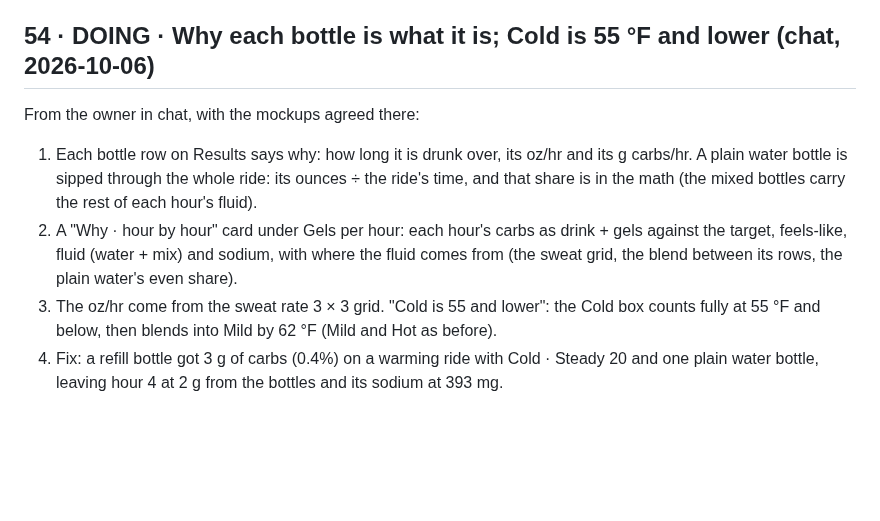
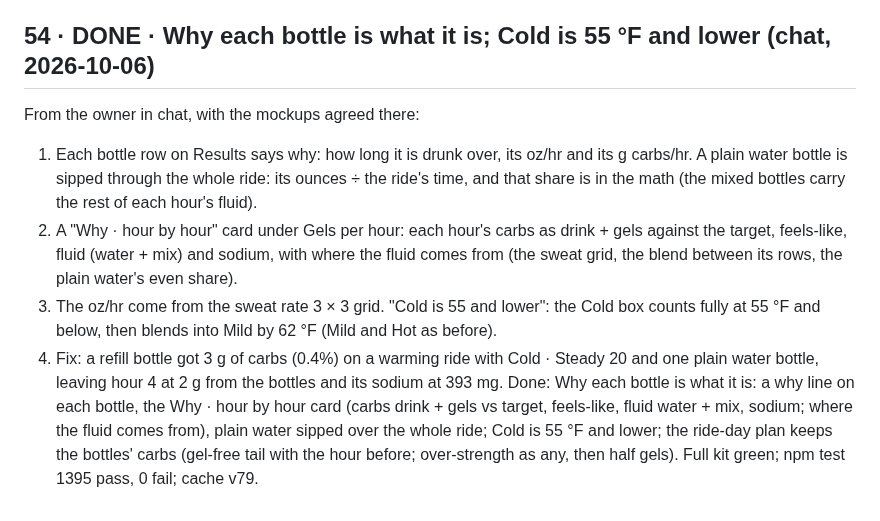
Before and after one commit to marksmccabe-ctrl/fuel, a Markdown page: QUEUE.md, the part around the change. Rendered like a GitHub page; blank space fills up the shorter version.

Commit message:
q54: done
Co-Authored-By: Claude Opus 5.5 <noreply@anthropic.com>
Claude-Session: https://claude.ai/code/session_013LcSv3VsC77UxEUREZnsy7

```diff
--- a/QUEUE.md
+++ b/QUEUE.md
@@ -773,7 +773,7 @@ planning, B · Concentration caps in Settings by heat stress, C · Sweat grid ro
 53's again, so nothing new was queued; A–C wait for their item text.
 Done: 2026-10-06. ironman.com's two approved pages (Pro Series standings, race calendar) read only in GitHub Actions, once a day (standings: race weeks + results runs), allow-list enforced in the fetcher, error or block stops and keeps the last good copy (data/ironman.json); Pro Series full table (top 10 + Full standings, Updated · Standings: IRONMAN Pro Series ↗), every IRONMAN / 70.3 race in the race list with flags, credited on every screen; never to the AI; docs/LEGAL.md (placeholders) and docs/NEWS.md. Real pages checked by the first Actions run; see QUEUE_LOG.md.
 
-## 54 · DOING · Why each bottle is what it is; Cold is 55 °F and lower (chat, 2026-10-06)
+## 54 · DONE · Why each bottle is what it is; Cold is 55 °F and lower (chat, 2026-10-06)
 From the owner in chat, with the mockups agreed there:
 1) Each bottle row on Results says why: how long it is drunk over, its oz/hr and its g carbs/hr. A plain water bottle is sipped through the
    whole ride: its ounces ÷ the ride's time, and that share is in the math (the mixed bottles carry the rest of each hour's fluid).
@@ -783,3 +783,4 @@ From the owner in chat, with the mockups agreed there:
    Mild by 62 °F (Mild and Hot as before).
 4) Fix: a refill bottle got 3 g of carbs (0.4%) on a warming ride with Cold · Steady 20 and one plain water bottle, leaving hour 4 at 2 g
    from the bottles and its sodium at 393 mg.
+Done: Why each bottle is what it is: a why line on each bottle, the Why · hour by hour card (carbs drink + gels vs target, feels-like, fluid water + mix, sodium; where the fluid comes from), plain water sipped over the whole ride; Cold is 55 °F and lower; the ride-day plan keeps the bottles' carbs (gel-free tail with the hour before; over-strength as any, then half gels). Full kit green; npm test 1395 pass, 0 fail; cache v79.
```
